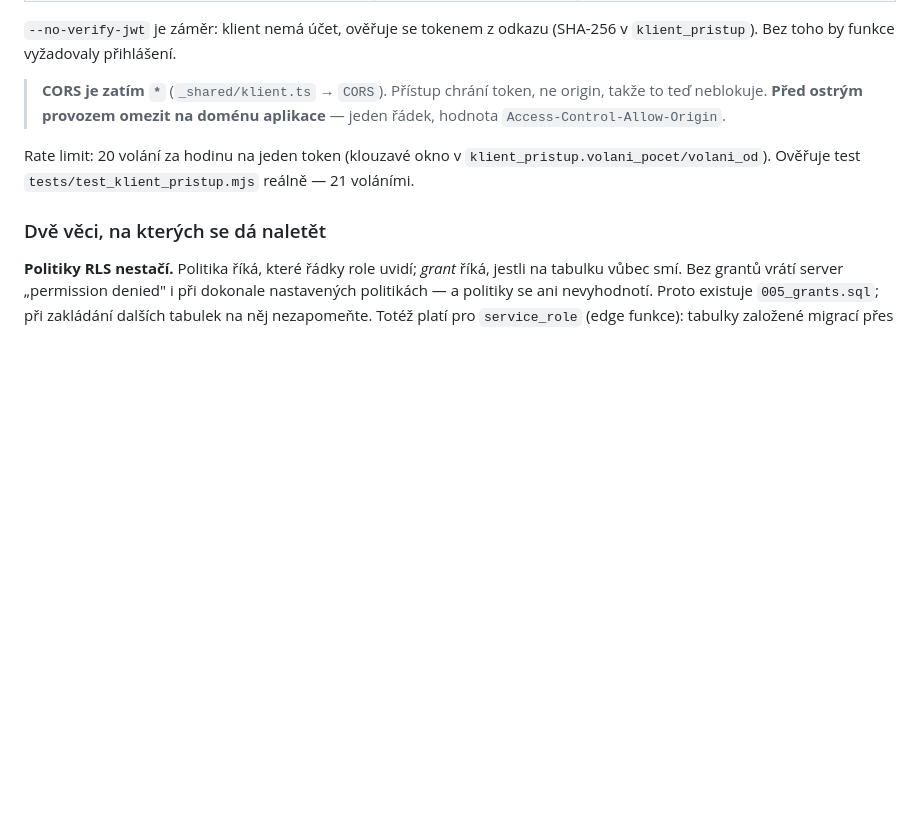
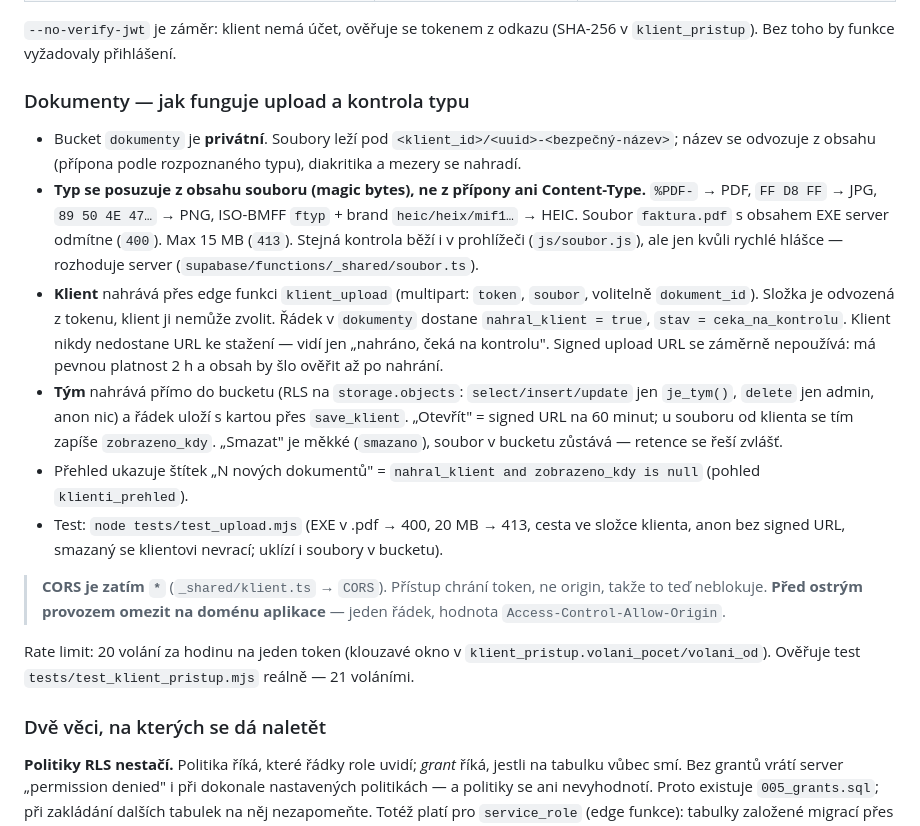
Before and after one commit to janmetlicky-prog/40flow-martinek-app, a Markdown page: README.md, the part around the change. Rendered like a GitHub page; blank space fills up the shorter version.

Commit message:
README: dokumenty — upload, kontrola typu, RLS
Co-Authored-By: Claude Fable 5.1 <noreply@anthropic.com>

```diff
--- a/README.md
+++ b/README.md
@@ -66,6 +66,15 @@ done
 | `APP_URL` | ručně (příkaz výše) | funkce z něj čtou `config/oblasti.json` pro rozřazení smluv |
 
 `--no-verify-jwt` je záměr: klient nemá účet, ověřuje se tokenem z odkazu (SHA-256 v `klient_pristup`). Bez toho by funkce vyžadovaly přihlášení.
+
+### Dokumenty — jak funguje upload a kontrola typu
+
+- Bucket `dokumenty` je **privátní**. Soubory leží pod `<klient_id>/<uuid>-<bezpečný-název>`; název se odvozuje z obsahu (přípona podle rozpoznaného typu), diakritika a mezery se nahradí.
+- **Typ se posuzuje z obsahu souboru (magic bytes), ne z přípony ani Content-Type.** `%PDF-` → PDF, `FF D8 FF` → JPG, `89 50 4E 47…` → PNG, ISO-BMFF `ftyp` + brand `heic/heix/mif1…` → HEIC. Soubor `faktura.pdf` s obsahem EXE server odmítne (`400`). Max 15 MB (`413`). Stejná kontrola běží i v prohlížeči (`js/soubor.js`), ale jen kvůli rychlé hlášce — rozhoduje server (`supabase/functions/_shared/soubor.ts`).
+- **Klient** nahrává přes edge funkci `klient_upload` (multipart: `token`, `soubor`, volitelně `dokument_id`). Složka je odvozená z tokenu, klient ji nemůže zvolit. Řádek v `dokumenty` dostane `nahral_klient = true`, `stav = ceka_na_kontrolu`. Klient nikdy nedostane URL ke stažení — vidí jen „nahráno, čeká na kontrolu". Signed upload URL se záměrně nepoužívá: má pevnou platnost 2 h a obsah by šlo ověřit až po nahrání.
+- **Tým** nahrává přímo do bucketu (RLS na `storage.objects`: `select/insert/update` jen `je_tym()`, `delete` jen admin, anon nic) a řádek uloží s kartou přes `save_klient`. „Otevřít" = signed URL na 60 minut; u souboru od klienta se tím zapíše `zobrazeno_kdy`. „Smazat" je měkké (`smazano`), soubor v bucketu zůstává — retence se řeší zvlášť.
+- Přehled ukazuje štítek „N nových dokumentů" = `nahral_klient and zobrazeno_kdy is null` (pohled `klienti_prehled`).
+- Test: `node tests/test_upload.mjs` (EXE v .pdf → 400, 20 MB → 413, cesta ve složce klienta, anon bez signed URL, smazaný se klientovi nevrací; uklízí i soubory v bucketu).
 
 > **CORS je zatím `*`** (`_shared/klient.ts` → `CORS`). Přístup chrání token, ne origin, takže to teď neblokuje. **Před ostrým provozem omezit na doménu aplikace** — jeden řádek, hodnota `Access-Control-Allow-Origin`.
 
```
